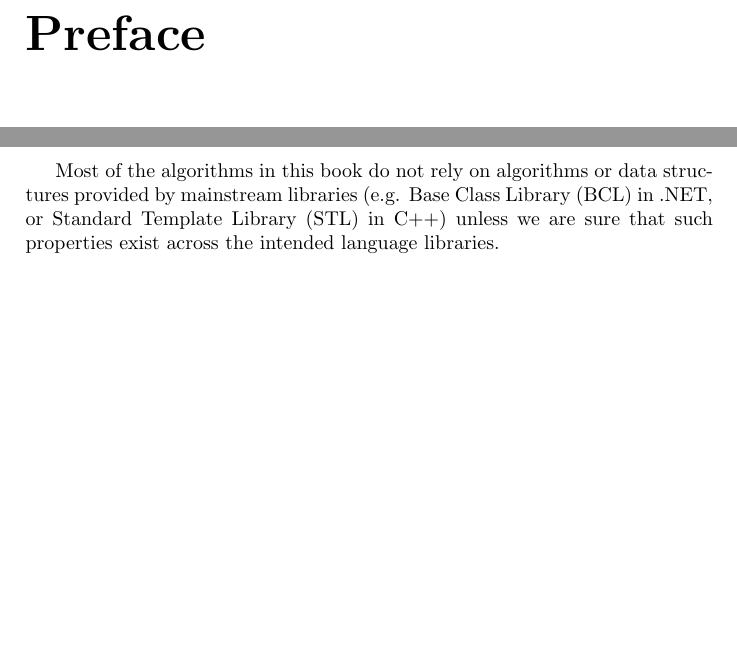
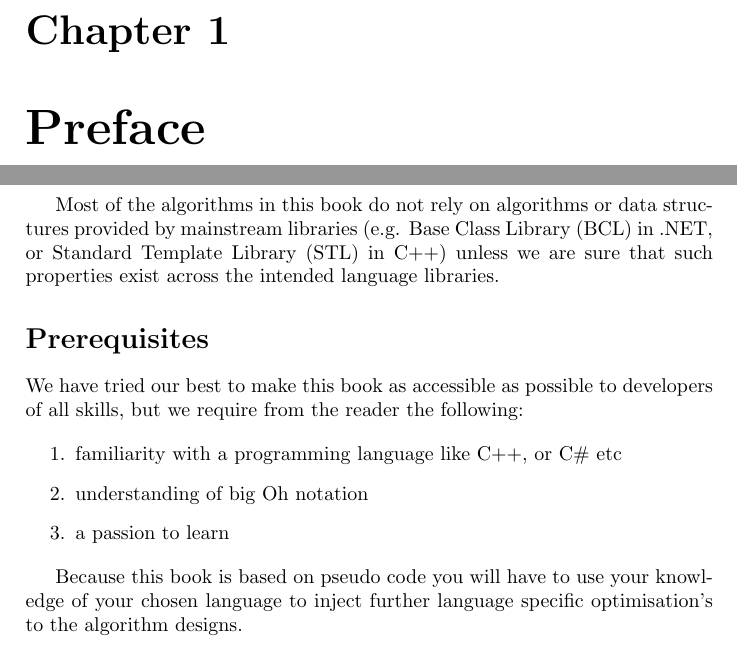
Before and after one commit to lukadt/Data-Structures-and-Algorithms-DSA, a LaTeX document (Dsa/Pseudo/Dsa.tex, which reads Dsa/Pseudo/Preface.tex): two parts of pages 4 and 5 of 39, joined at a grey line, cut at the place of the change, the shorter picture padded with empty space. Compiled offline with pdfLaTeX.

Commit message:
- added Preface to TOC - fixeda  few typos in preface

```diff
--- a/Dsa/Pseudo/Preface.tex
+++ b/Dsa/Pseudo/Preface.tex
@@ -20,3 +20,14 @@ The implementations in this book have straight forward translations to the follo
 \end{enumerate}
 
 Most of the algorithms in this book do not rely on algorithms or data structures provided by mainstream libraries (e.g. Base Class Library (BCL) in .NET, or Standard Template Library (STL) in C++) unless we are sure that such properties exist across the intended language libraries.
+
+\section*{Prerequisites}
+We have tried our best to make this book as accessible as possible to developers of all skills, but we require from the reader the following:
+
+\begin{enumerate}
+\item familiarity with a programming language like C++, or C\# etc
+\item understanding of big Oh notation
+\item a passion to learn
+\end{enumerate}
+
+Because this book is based on pseudo code you will have to use your knowledge of your chosen language to inject further language specific optimisation's to the algorithm designs.
```
Also changed, not shown: Dsa/Pseudo/Dsa.tex (+1 -1 lines), Dsa/Pseudo/Preface.tex (2 more changed lines).
